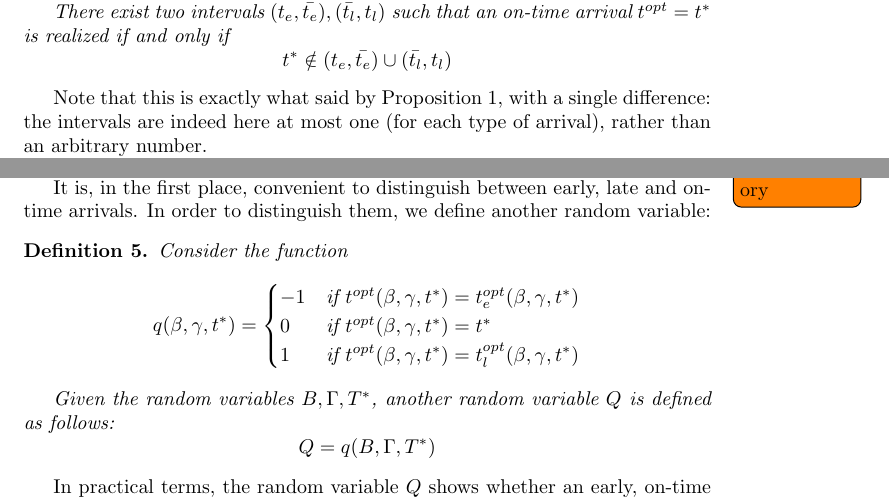
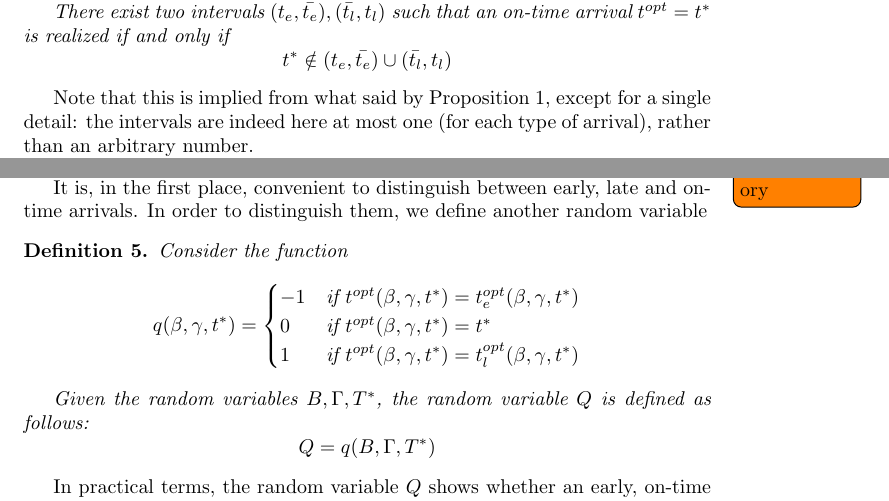
Before and after one commit to Piripuz/inverting-departure-paper, a LaTeX document (main.tex, which reads Sections/Likelihood.tex): two parts of pages 17 and 18 of 19, joined at a grey line, cut so that both start at the same text. Compiled offline with pdfLaTeX.

Commit message:
Minor changes

```diff
--- a/Sections/Likelihood.tex
+++ b/Sections/Likelihood.tex
@@ -39,8 +40,8 @@ the following observation shows how.
   \end{equation*}
 \end{obs}
 
-Note that this is exactly what said by Proposition~\ref{prop:into-early-late},
-with a single difference:
+Note that this is implied from what said by Proposition~\ref{prop:into-early-late},
+except for a single detail:
 the intervals are indeed here at most one (for each type of arrival), rather than an arbitrary number.
 
 This is a consequence of the hypothesis on the travel time function:
@@ -107,7 +108,7 @@ The goal of this section will be finding the pdf \(f_{t^{opt}}\) of the variable
 
 It is, in the first place,
 convenient to distinguish between early, late and on-time arrivals.
-In order to distinguish them, we define another random variable:
+In order to distinguish them, we define another random variable
 \begin{definition}
   Consider the function
   \begin{equation*}
@@ -119,7 +120,7 @@ In order to distinguish them, we define another random variable:
     \end{cases}
   \end{equation*}
 
-  Given the random variables \(B, \Gamma, T^*\), another random variable \(Q\) is defined as follows:
+  Given the random variables \(B, \Gamma, T^*\), the random variable \(Q\) is defined as follows:
   \begin{equation*}
     Q  = q(B, \Gamma, T^*)
   \end{equation*}
```
Also changed, not shown: Sections/Likelihood.tex (1 more changed lines).
